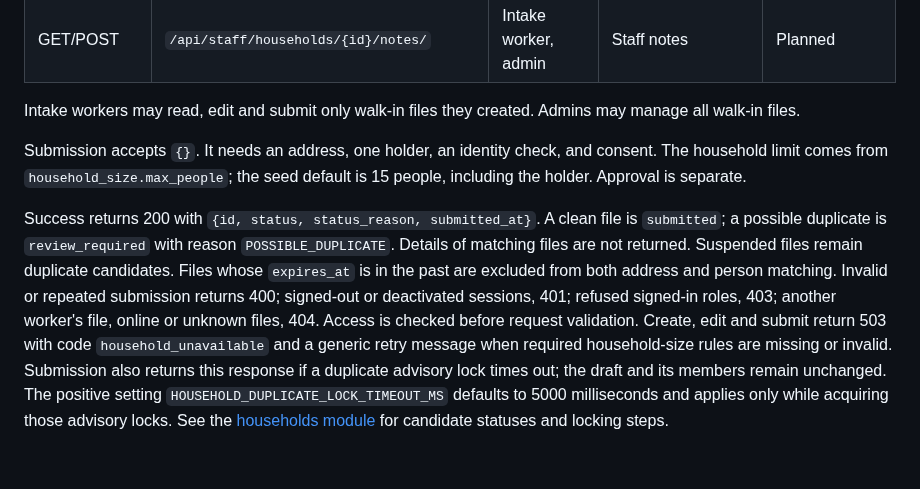
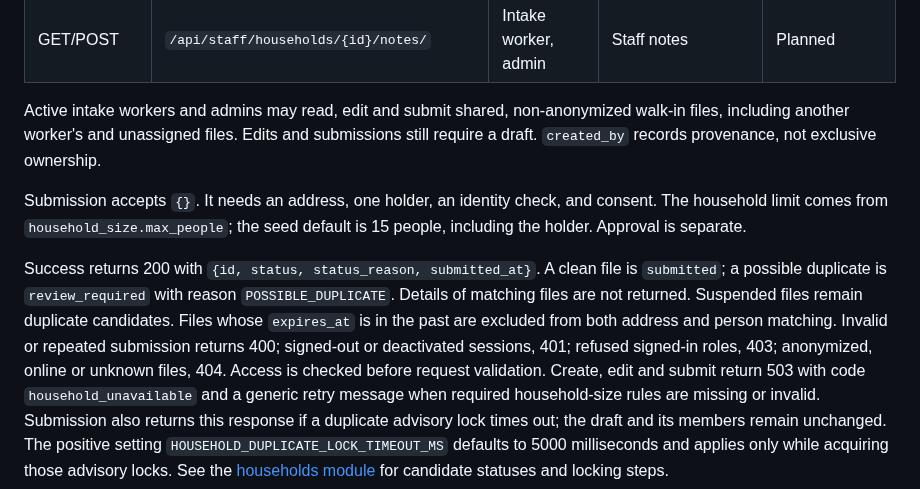
Before and after one commit to B-A-D-R-SL/iris, a Markdown page: docs/03-design/api.md, the part around the change. GitHub-like rendering; blank space fills up the shorter version.

```diff
--- a/docs/03-design/api.md
+++ b/docs/03-design/api.md
@@ -198,8 +198,10 @@ US-13 staff screens exist.
 | POST       | `/api/staff/households/{id}/suspend/`, `/reactivate/`   | Admin                | With `reason`                                     | Planned |
 | GET/POST   | `/api/staff/households/{id}/notes/`                     | Intake worker, admin | Staff notes                                       | Planned |
 
-Intake workers may read, edit and submit only walk-in files they created.
-Admins may manage all walk-in files.
+Active intake workers and admins may read, edit and submit shared,
+non-anonymized walk-in files, including another worker's and unassigned files.
+Edits and submissions still require a draft. `created_by` records provenance,
+not exclusive ownership.
 
 Submission accepts `{}`. It needs an address, one holder, an identity check, and
 consent. The household limit comes from `household_size.max_people`; the seed
@@ -211,8 +213,8 @@ is `submitted`; a possible duplicate is `review_required` with reason
 Suspended files remain duplicate candidates. Files whose `expires_at` is in the
 past are excluded from both address and person matching.
 Invalid or repeated submission returns 400; signed-out or deactivated sessions,
-401; refused signed-in roles, 403; another worker's file, online or unknown
-files, 404. Access is checked before request validation.
+401; refused signed-in roles, 403; anonymized, online or unknown files, 404.
+Access is checked before request validation.
 Create, edit and submit return 503 with code `household_unavailable` and a generic
 retry message when required household-size rules are missing or invalid.
 Submission also returns this response if a duplicate advisory lock times out;
```
Also changed, not shown: docs/02-requirements/business-rules.md (+4 -8 lines), docs/02-requirements/forms-and-fields.md (+1 -1 lines).
